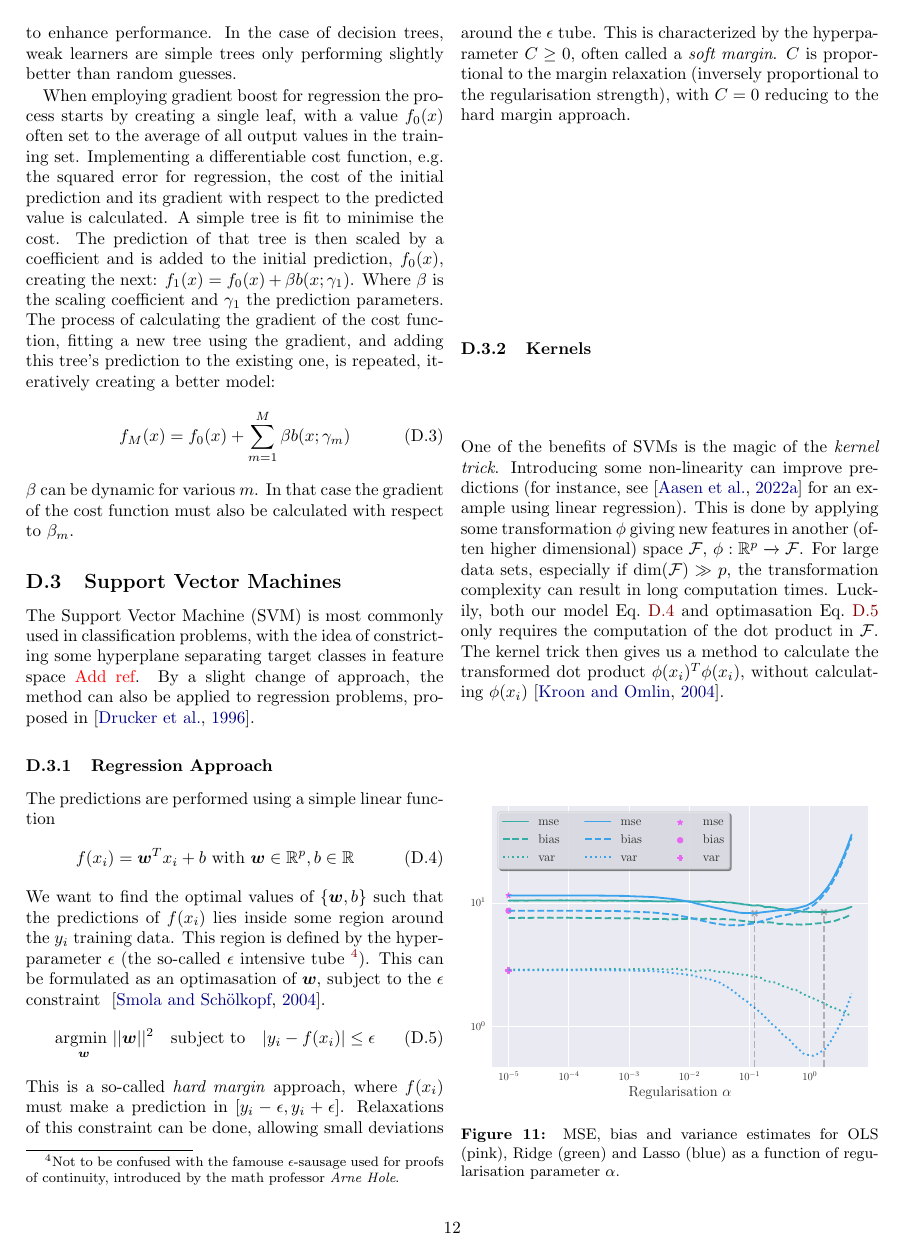
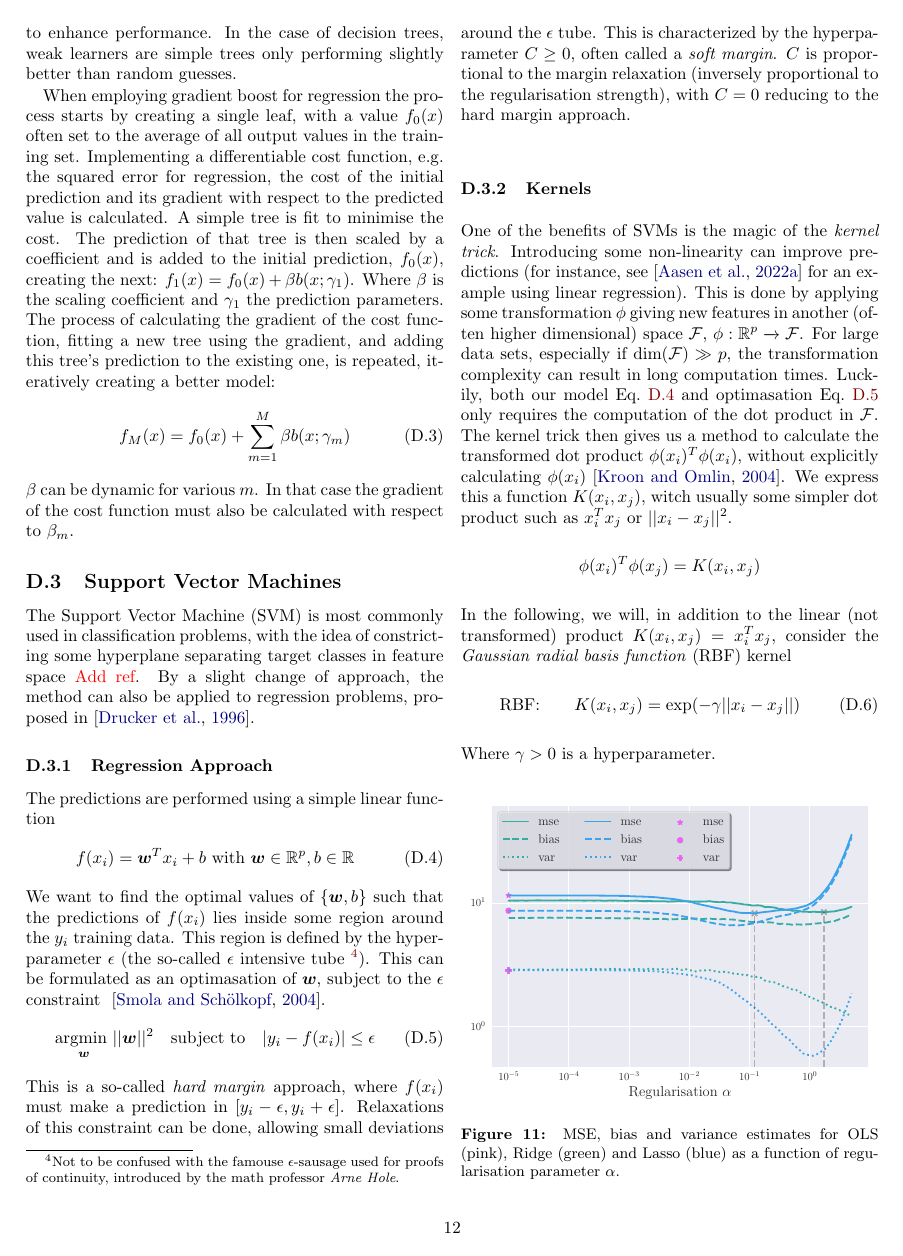
Before and after one commit to hkve/FYS-STK4155, a LaTeX paper (Project3/tex/main.tex, which reads Project3/tex/sections/appendix.tex): page 12 of 14. Compiled offline with pdfLaTeX.

Commit message:
Think theory is done

```diff
--- a/Project3/tex/sections/appendix.tex
+++ b/Project3/tex/sections/appendix.tex
@@ -69,8 +69,15 @@
                     This is a so-called \textit{hard margin} approach, where $f(x_i)$ must make a prediction in $[y_i - \epsilon, y_i + \epsilon]$. Relaxations of this constraint can be done, allowing small deviations around the $\epsilon$ tube. This is characterized by the hyperparameter $C \geq 0$, often called a \textit{soft margin}. $C$ is proportional to the margin relaxation (inversely proportional to the regularisation strength), with $C = 0$ reducing to the hard margin approach.
 
                 \subsubsection{Kernels}
-                    One of the benefits of SVMs is the magic of the \textit{kernel trick}. Introducing some non-linearity can improve predictions (for instance, see~\citep{Project1} for an example using linear regression). This is done by applying some transformation $\phi$ giving new features in another (often higher dimensional) space $\mathcal{F}$, $\phi: \mathbb{R}^p \xrightarrow{} \mathcal{F}$. For large data sets, especially if $\text{dim}(\mathcal{F}) \gg p$, the transformation complexity can result in long computation times. Luckily, both our model \cref{eq:SVM_predict} and optimasation \cref{eq:SVM_optimasation} only requires the computation of the dot product in $\mathcal{F}$. The kernel trick then gives us a method to calculate the transformed dot product $\phi(x_i)^T \phi(x_i)$, without calculating $\phi(x_i)$~\citep{kernelTrick}.
-
+                    One of the benefits of SVMs is the magic of the \textit{kernel trick}. Introducing some non-linearity can improve predictions (for instance, see~\citep{Project1} for an example using linear regression). This is done by applying some transformation $\phi$ giving new features in another (often higher dimensional) space $\mathcal{F}$, $\phi: \mathbb{R}^p \xrightarrow{} \mathcal{F}$. For large data sets, especially if $\text{dim}(\mathcal{F}) \gg p$, the transformation complexity can result in long computation times. Luckily, both our model \cref{eq:SVM_predict} and optimasation \cref{eq:SVM_optimasation} only requires the computation of the dot product in $\mathcal{F}$. The kernel trick then gives us a method to calculate the transformed dot product $\phi(x_i)^T \phi(x_i)$, without explicitly calculating $\phi(x_i)$~\citep{kernelTrick}. We express this a function $K(x_i, x_j)$, witch usually some simpler dot product such as $x_i^T x_j$ or $||x_i - x_j||^2$.
+                    \begin{align*}
+                        \phi(x_i)^T \phi(x_j) &= K(x_i, x_j)
+                    \end{align*}
+                    In the following, we will, in addition to the linear (not transformed) product $K(x_i, x_j) = x_i^T x_j$, consider the \textit{Gaussian radial basis function} (RBF) kernel
+                    \begin{align}
+                        \text{RBF:}\hspace{20px}& K(x_i, x_j) = \text{exp}(-\gamma ||x_i - x_j||)
+                    \end{align}
+                    Where $\gamma > 0$ is a hyperparameter.
         \begin{figure}[H]
             \centering
             \includegraphics[width=\linewidth]{BiasVar_LinearRegression.pdf}
```
